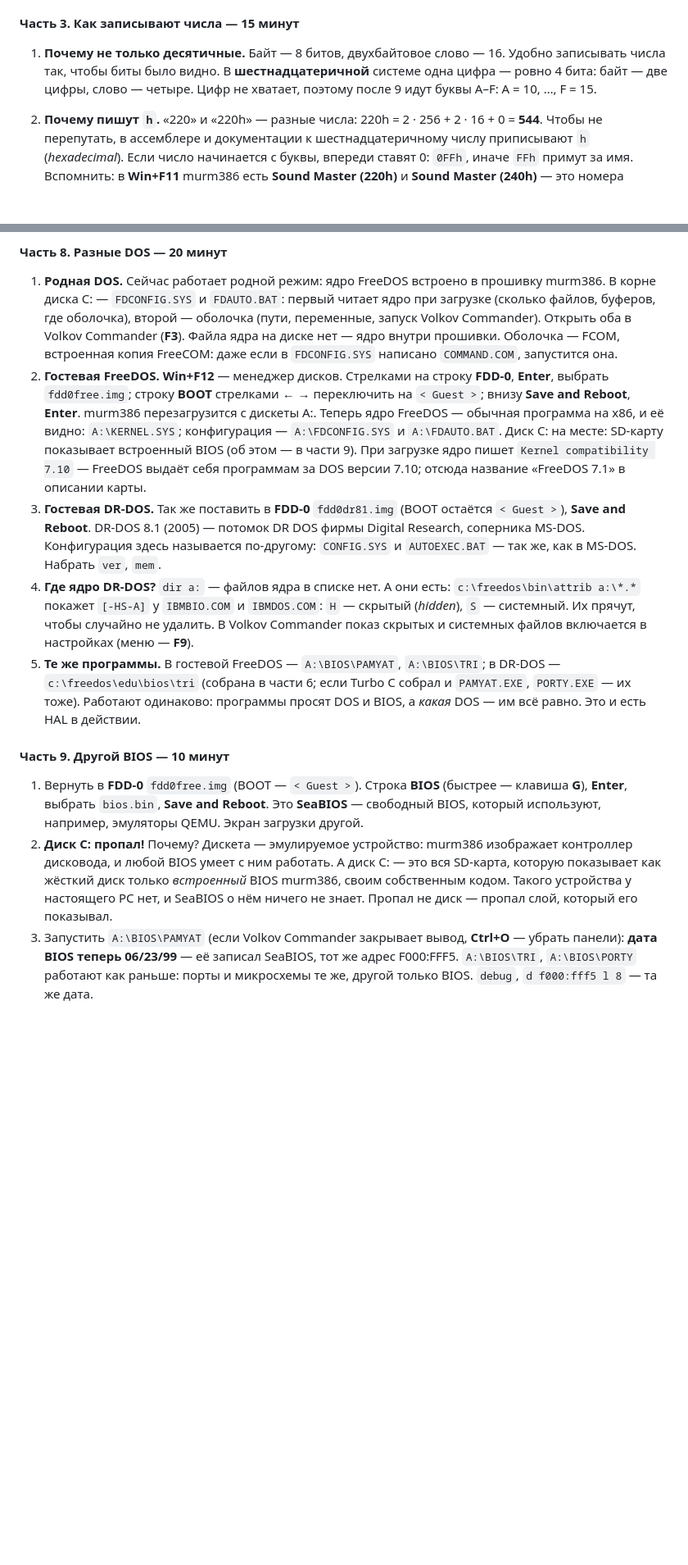
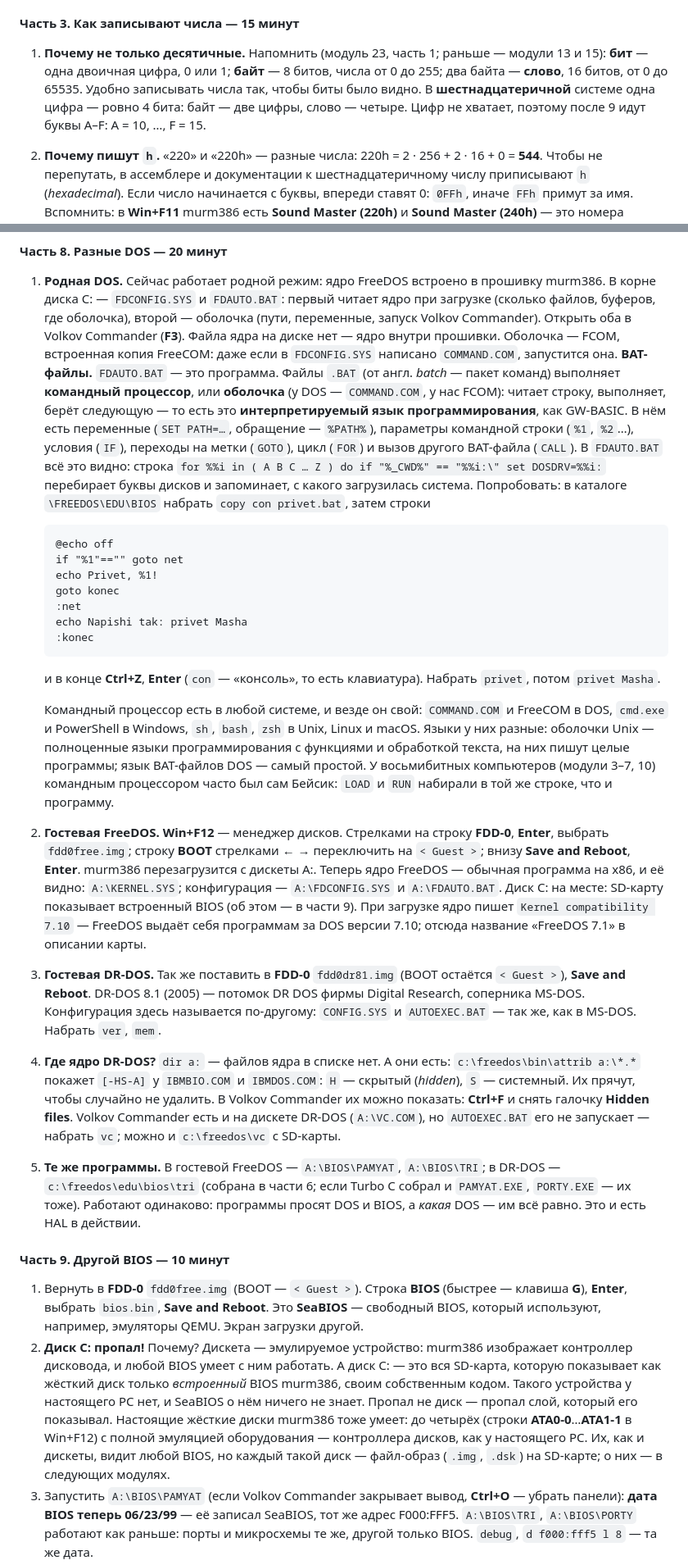
Before and after one commit to DnCraptor/pico-class, a Markdown page: program/modules/24-bios-dos.md, 2 parts joined by grey strips. Shown at 82% size. Drawn GitHub-style; blank space fills up the shorter version.

Commit message:
+ corrections

````diff
--- a/program/modules/24-bios-dos.md
+++ b/program/modules/24-bios-dos.md
@@ -76,7 +76,7 @@
 
 #### Часть 3. Как записывают числа — 15 минут
 
-1. **Почему не только десятичные.** Байт — 8 битов, двухбайтовое слово — 16. Удобно записывать числа так, чтобы биты было видно. В **шестнадцатеричной** системе одна цифра — ровно 4 бита: байт — две цифры, слово — четыре. Цифр не хватает, поэтому после 9 идут буквы A–F: A = 10, …, F = 15.
+1. **Почему не только десятичные.** Напомнить (модуль 23, часть 1; раньше — модули 13 и 15): **бит** — одна двоичная цифра, 0 или 1; **байт** — 8 битов, числа от 0 до 255; два байта — **слово**, 16 битов, от 0 до 65535. Удобно записывать числа так, чтобы биты было видно. В **шестнадцатеричной** системе одна цифра — ровно 4 бита: байт — две цифры, слово — четыре. Цифр не хватает, поэтому после 9 идут буквы A–F: A = 10, …, F = 15.
 2. **Почему пишут `h`.** «220» и «220h» — разные числа: 220h = 2 · 256 + 2 · 16 + 0 = **544**. Чтобы не перепутать, в ассемблере и документации к шестнадцатеричному числу приписывают `h` (*hexadecimal*). Если число начинается с буквы, впереди ставят 0: `0FFh`, иначе `FFh` примут за имя. Вспомнить: в **Win+F11** murm386 есть **Sound Master (220h)** и **Sound Master (240h)** — это номера портов; а при загрузке murm386 на экране написано `Serial: 03F8h`, `Parallel: 0378h`.
 3. **Двоичные и восьмеричные.** Двоичные числа пишут с `b`: `01000000b` = 40h = 64 — удобно, когда важен каждый бит (через минуту так будем проверять Caps Lock). Восьмеричные — с `o` (или `q`, чтобы не путать букву o с нулём): одна цифра — 3 бита. Они остались от старых компьютеров, у которых слово делилось на тройки битов, например PDP-11 (1970) — на нём писали первые версии Unix; в Unix восьмеричными до сих пор записывают права доступа к файлам (`chmod 755`).
 4. **Как это в наших языках** (шпаргалка):
@@ -187,15 +187,30 @@ int 20                    завершить программу
 #### Часть 8. Разные DOS — 20 минут
 
 1. **Родная DOS.** Сейчас работает родной режим: ядро FreeDOS встроено в прошивку murm386. В корне диска C: — `FDCONFIG.SYS` и `FDAUTO.BAT`: первый читает ядро при загрузке (сколько файлов, буферов, где оболочка), второй — оболочка (пути, переменные, запуск Volkov Commander). Открыть оба в Volkov Commander (**F3**). Файла ядра на диске нет — ядро внутри прошивки. Оболочка — FCOM, встроенная копия FreeCOM: даже если в `FDCONFIG.SYS` написано `COMMAND.COM`, запустится она.
+   **BAT-файлы.** `FDAUTO.BAT` — это программа. Файлы `.BAT` (от англ. *batch* — пакет команд) выполняет **командный процессор**, или **оболочка** (у DOS — `COMMAND.COM`, у нас FCOM): читает строку, выполняет, берёт следующую — то есть это **интерпретируемый язык программирования**, как GW-BASIC. В нём есть переменные (`SET PATH=…`, обращение — `%PATH%`), параметры командной строки (`%1`, `%2`…), условия (`IF`), переходы на метки (`GOTO`), цикл (`FOR`) и вызов другого BAT-файла (`CALL`). В `FDAUTO.BAT` всё это видно: строка `for %%i in ( A B C … Z ) do if "%_CWD%" == "%%i:\" set DOSDRV=%%i:` перебирает буквы дисков и запоминает, с какого загрузилась система. Попробовать: в каталоге `\FREEDOS\EDU\BIOS` набрать `copy con privet.bat`, затем строки
+
+   ```
+   @echo off
+   if "%1"=="" goto net
+   echo Privet, %1!
+   goto konec
+   :net
+   echo Napishi tak: privet Masha
+   :konec
+   ```
+
+   и в конце **Ctrl+Z**, **Enter** (`con` — «консоль», то есть клавиатура). Набрать `privet`, потом `privet Masha`.
+
+   Командный процессор есть в любой системе, и везде он свой: `COMMAND.COM` и FreeCOM в DOS, `cmd.exe` и PowerShell в Windows, `sh`, `bash`, `zsh` в Unix, Linux и macOS. Языки у них разные: оболочки Unix — полноценные языки программирования с функциями и обработкой текста, на них пишут целые программы; язык BAT-файлов DOS — самый простой. У восьмибитных компьютеров (модули 3–7, 10) командным процессором часто был сам Бейсик: `LOAD` и `RUN` набирали в той же строке, что и программу.
 2. **Гостевая FreeDOS.** **Win+F12** — менеджер дисков. Стрелками на строку **FDD-0**, **Enter**, выбрать `fdd0free.img`; строку **BOOT** стрелками ← → переключить на `< Guest >`; внизу **Save and Reboot**, **Enter**. murm386 перезагрузится с дискеты A:. Теперь ядро FreeDOS — обычная программа на x86, и её видно: `A:\KERNEL.SYS`; конфигурация — `A:\FDCONFIG.SYS` и `A:\FDAUTO.BAT`. Диск C: на месте: SD-карту показывает встроенный BIOS (об этом — в части 9). При загрузке ядро пишет `Kernel compatibility 7.10` — FreeDOS выдаёт себя программам за DOS версии 7.10; отсюда название «FreeDOS 7.1» в описании карты.
 3. **Гостевая DR-DOS.** Так же поставить в **FDD-0** `fdd0dr81.img` (BOOT остаётся `< Guest >`), **Save and Reboot**. DR-DOS 8.1 (2005) — потомок DR DOS фирмы Digital Research, соперника MS-DOS. Конфигурация здесь называется по-другому: `CONFIG.SYS` и `AUTOEXEC.BAT` — так же, как в MS-DOS. Набрать `ver`, `mem`.
-4. **Где ядро DR-DOS?** `dir a:` — файлов ядра в списке нет. А они есть: `c:\freedos\bin\attrib a:\*.*` покажет `[-HS-A]` у `IBMBIO.COM` и `IBMDOS.COM`: `H` — скрытый (*hidden*), `S` — системный. Их прячут, чтобы случайно не удалить. В Volkov Commander показ скрытых и системных файлов включается в настройках (меню — **F9**).
+4. **Где ядро DR-DOS?** `dir a:` — файлов ядра в списке нет. А они есть: `c:\freedos\bin\attrib a:\*.*` покажет `[-HS-A]` у `IBMBIO.COM` и `IBMDOS.COM`: `H` — скрытый (*hidden*), `S` — системный. Их прячут, чтобы случайно не удалить. В Volkov Commander их можно показать: **Ctrl+F** и снять галочку **Hidden files**. Volkov Commander есть и на дискете DR-DOS (`A:\VC.COM`), но `AUTOEXEC.BAT` его не запускает — набрать `vc`; можно и `c:\freedos\vc` с SD-карты.
 5. **Те же программы.** В гостевой FreeDOS — `A:\BIOS\PAMYAT`, `A:\BIOS\TRI`; в DR-DOS — `c:\freedos\edu\bios\tri` (собрана в части 6; если Turbo C собрал и `PAMYAT.EXE`, `PORTY.EXE` — их тоже). Работают одинаково: программы просят DOS и BIOS, а *какая* DOS — им всё равно. Это и есть HAL в действии.
 
 #### Часть 9. Другой BIOS — 10 минут
 
 1. Вернуть в **FDD-0** `fdd0free.img` (BOOT — `< Guest >`). Строка **BIOS** (быстрее — клавиша **G**), **Enter**, выбрать `bios.bin`, **Save and Reboot**. Это **SeaBIOS** — свободный BIOS, который используют, например, эмуляторы QEMU. Экран загрузки другой.
-2. **Диск C: пропал!** Почему? Дискета — эмулируемое устройство: murm386 изображает контроллер дисковода, и любой BIOS умеет с ним работать. А диск C: — это вся SD-карта, которую показывает как жёсткий диск только *встроенный* BIOS murm386, своим собственным кодом. Такого устройства у настоящего PC нет, и SeaBIOS о нём ничего не знает. Пропал не диск — пропал слой, который его показывал.
+2. **Диск C: пропал!** Почему? Дискета — эмулируемое устройство: murm386 изображает контроллер дисковода, и любой BIOS умеет с ним работать. А диск C: — это вся SD-карта, которую показывает как жёсткий диск только *встроенный* BIOS murm386, своим собственным кодом. Такого устройства у настоящего PC нет, и SeaBIOS о нём ничего не знает. Пропал не диск — пропал слой, который его показывал. Настоящие жёсткие диски murm386 тоже умеет: до четырёх (строки **ATA0-0**…**ATA1-1** в Win+F12) с полной эмуляцией оборудования — контроллера дисков, как у настоящего PC. Их, как и дискеты, видит любой BIOS, но каждый такой диск — файл-образ (`.img`, `.dsk`) на SD-карте; о них — в следующих модулях.
 3. Запустить `A:\BIOS\PAMYAT` (если Volkov Commander закрывает вывод, **Ctrl+O** — убрать панели): **дата BIOS теперь 06/23/99** — её записал SeaBIOS, тот же адрес F000:FFF5. `A:\BIOS\TRI`, `A:\BIOS\PORTY` работают как раньше: порты и микросхемы те же, другой только BIOS. `debug`, `d f000:fff5 l 8` — та же дата.
 4. **Вернуть всё обратно:** Win+F12, **BIOS** — `[native]`, **BOOT** — `< Native >`, **FDD-0** — **Enter** на `[Eject]`, **Save and Reboot**.
 
````
Also changed, not shown: other parts of program/modules/24-bios-dos.md (+2 -2 lines).
